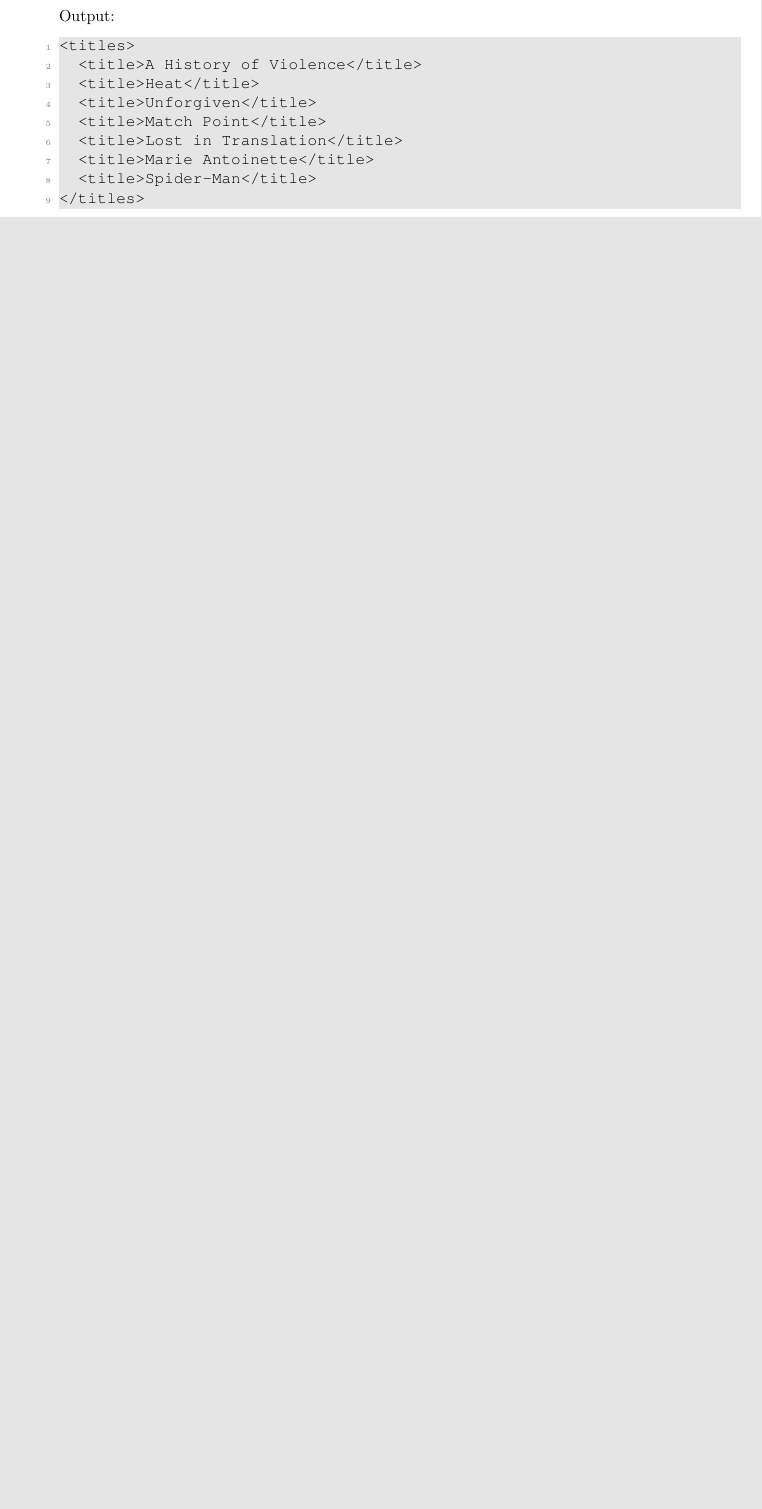
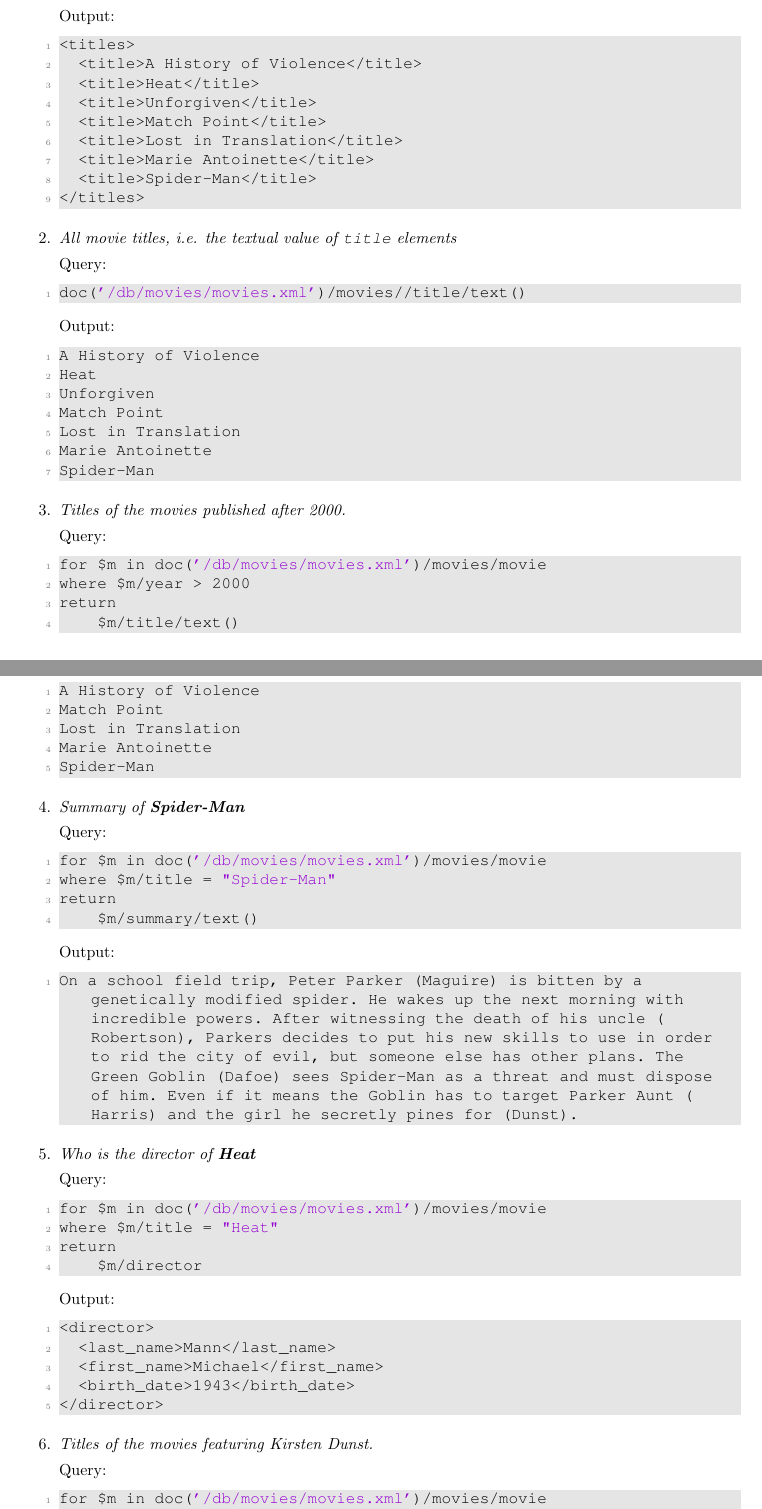
Before and after one commit to JeanChristopheGuerin/IN4331, a LaTeX problem sheet (reports/[in4331] boes, zhaleznichenka - assignment1.tex): part of the page before the commit and two parts of pages 1 and 2 of 3 after it, the two joined at a grey line, cut so that both start at the same text, the shorter picture padded with empty space. Compiled offline with pdfLaTeX.

Commit message:
XPath exercises 1-6 added

```diff
--- a/reports/[in4331] boes, zhaleznichenka - assignment1.tex
+++ b/reports/[in4331] boes, zhaleznichenka - assignment1.tex
@@ -10,7 +10,7 @@
 \definecolor{mauve}{rgb}{0.58,0,0.82}
 
 \lstset{ %
-  language=XML,                % the language of the code
+  language=XML,
   basicstyle=\ttfamily,           % the size of the fonts that are used for the code
   numbers=left,                   % where to put the line-numbers
   numberstyle=\tiny\color{gray},  % the style that is used for the line-numbers
@@ -30,7 +30,6 @@
   commentstyle=\color{dkgreen},       % comment style
   stringstyle=\color{mauve},         % string literal style
   escapeinside={\%*}{*)},            % if you want to add a comment within your code
-  morekeywords={doc, collection}               % if you want to add more keywords to the set
 }
 
 \begin{document}
@@ -73,3 +72,94 @@
 </titles>
 \end{lstlisting}
 
+\item
+  \emph{All movie titles, i.e. the textual value of \lstinline{title} elements}
+
+Query:
+
+\begin{lstlisting}
+doc('/db/movies/movies.xml')/movies//title/text()
+\end{lstlisting}
+
+Output:
+
+\begin{lstlisting}
+A History of Violence
+Heat
+Unforgiven
+Match Point
+Lost in Translation
+Marie Antoinette
+Spider-Man
+\end{lstlisting}
+
+\item
+  \emph{Titles of the movies published after 2000.}
+
+Query:
+
+\begin{lstlisting}
+for $m in doc('/db/movies/movies.xml')/movies/movie
+where $m/year > 2000
+return
+    $m/title/text()
+\end{lstlisting}
+
+Output:
+
+\begin{lstlisting}
+A History of Violence
+Match Point
+Lost in Translation
+Marie Antoinette
+Spider-Man
+\end{lstlisting}
+
+\item
+  \emph{Summary of \textbf{Spider-Man}}
+
+Query:
+
+\begin{lstlisting}
+for $m in doc('/db/movies/movies.xml')/movies/movie
+where $m/title = "Spider-Man"
+return
+    $m/summary/text()
+\end{lstlisting}
+
+Output:
+
+\begin{lstlisting}
+On a school field trip, Peter Parker (Maguire) is bitten by a genetically modified spider. He wakes up the next morning with incredible powers. After witnessing the death of his uncle (Robertson), Parkers decides to put his new skills to use in order to rid the city of evil, but someone else has other plans. The Green Goblin (Dafoe) sees Spider-Man as a threat and must dispose of him. Even if it means the Goblin has to target Parker Aunt (Harris) and the girl he secretly pines for (Dunst).
+\end{lstlisting}
+
+\item
+  \emph{Who is the director of \textbf{Heat}}
+
+Query:
+
+\begin{lstlisting}
+for $m in doc('/db/movies/movies.xml')/movies/movie
+where $m/title = "Heat"
+return
+    $m/director
+\end{lstlisting}
+
+Output:
+
+\begin{lstlisting}
+<director>
+  <last_name>Mann</last_name>
+  <first_name>Michael</first_name>
+  <birth_date>1943</birth_date>
+</director>
+\end{lstlisting}
+
+\item
+  \emph{Titles of the movies featuring Kirsten Dunst.}
+
+Query:
+
+\begin{lstlisting}
+for $m in doc('/db/movies/movies.xml')/movies/movie
+where $m/actor/last_name = "Dunst"
```
Also changed, not shown: reports/[in4331] boes, zhaleznichenka - assignment1.tex (41 more changed lines).
